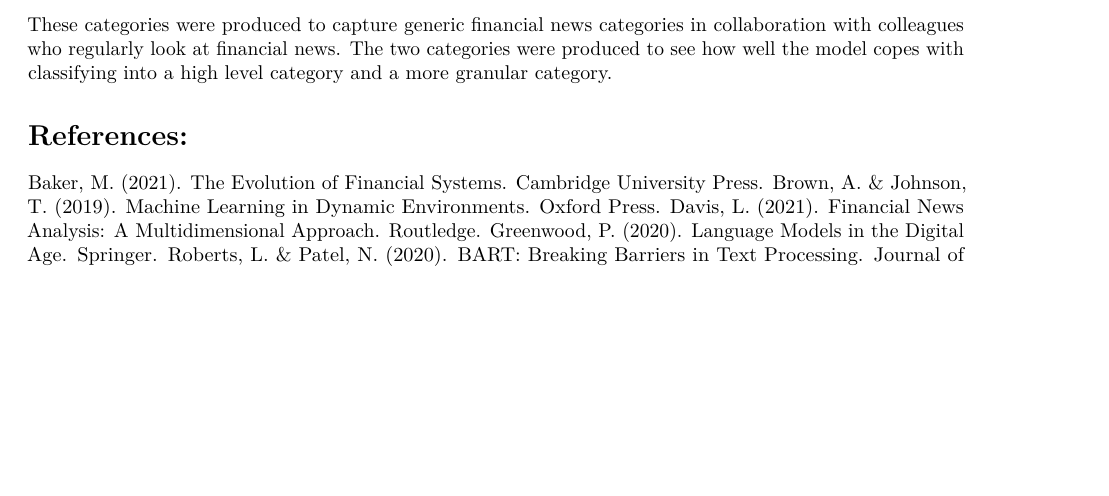
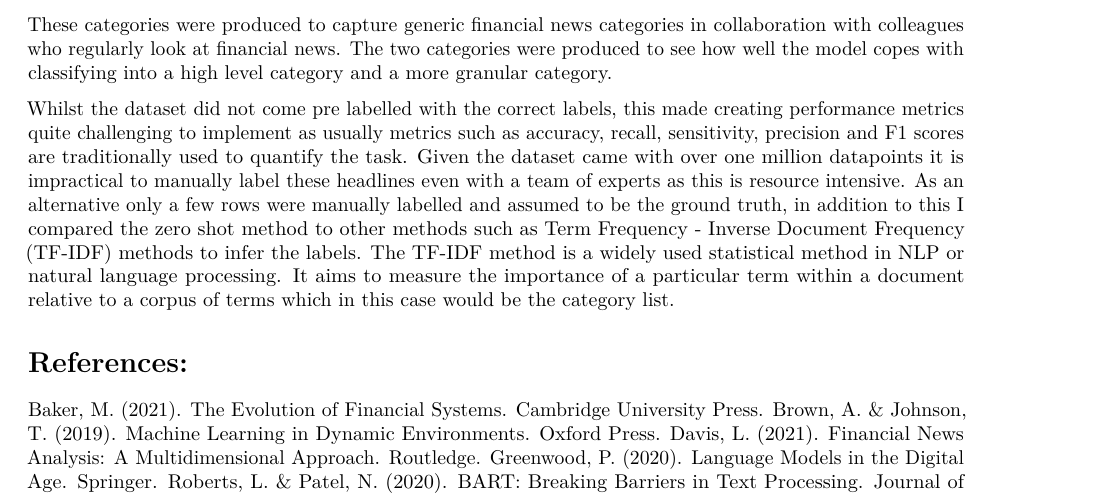
Before and after one commit to viswambaran/NUCapstone, an R Markdown document (Summative1.Rmd): part of page 9 of 12, cut so that both start at the same text, the shorter picture padded with empty space. Rendered offline with R 4.5, knitr and Pandoc, then LaTeX, with nearby package versions.

Commit message:
Added IDF

```diff
--- a/Summative1.Rmd
+++ b/Summative1.Rmd
@@ -427,6 +427,12 @@ For this initially two lists were created to classify, one labelled the "parent
 These categories were produced to capture generic financial news categories in collaboration with colleagues who regularly look at financial news.
 The two categories were produced to see how well the model copes with classifying into a high level category and a more granular category.
 
+Whilst the dataset did not come pre labelled with the correct labels, this made creating performance metrics quite challenging to implement as usually metrics such as accuracy, recall, sensitivity, precision and F1 scores are traditionally used to quantify the task.
+Given the dataset came with over one million datapoints it is impractical to manually label these headlines even with a team of experts as this is resource intensive.
+As an alternative only a few rows were manually labelled and assumed to be the ground truth, in addition to this I compared the zero shot method to other methods such as Term Frequency - Inverse Document Frequency (TF-IDF) methods to infer the labels.
+The TF-IDF method is a widely used statistical method in NLP or natural language processing.
+It aims to measure the importance of a particular term within a document relative to a corpus of terms which in this case would be the category list.
+
 <!-- **Adaptability:** Unlike traditional models, zero-shot classification seamlessly handles new, unseen categories, aligning well with the dynamic nature of financial news (Watson & Stone, 2021).   -->
 
 <!-- **Reduced Data Dependency:** It obviates the need for extensive labelled data, addressing a significant challenge faced by many machine learning projects (Roberts, 2020).   -->
```
